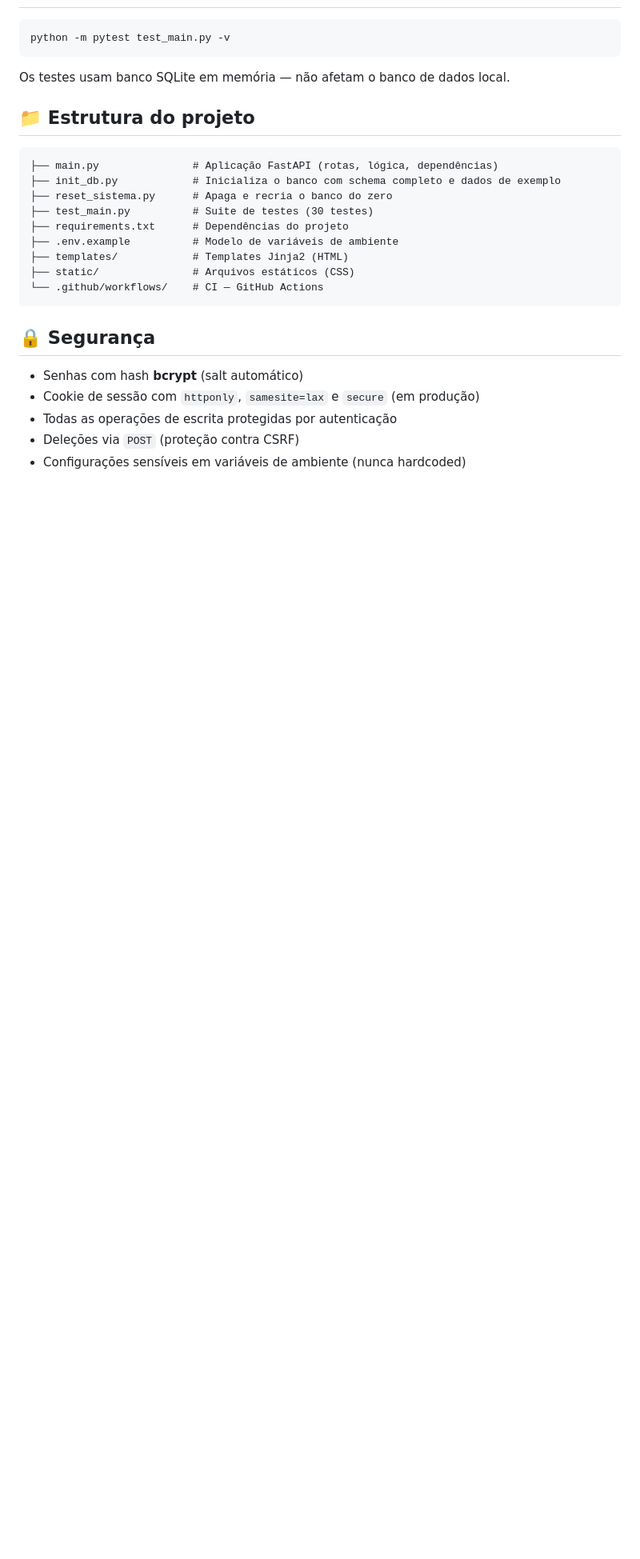
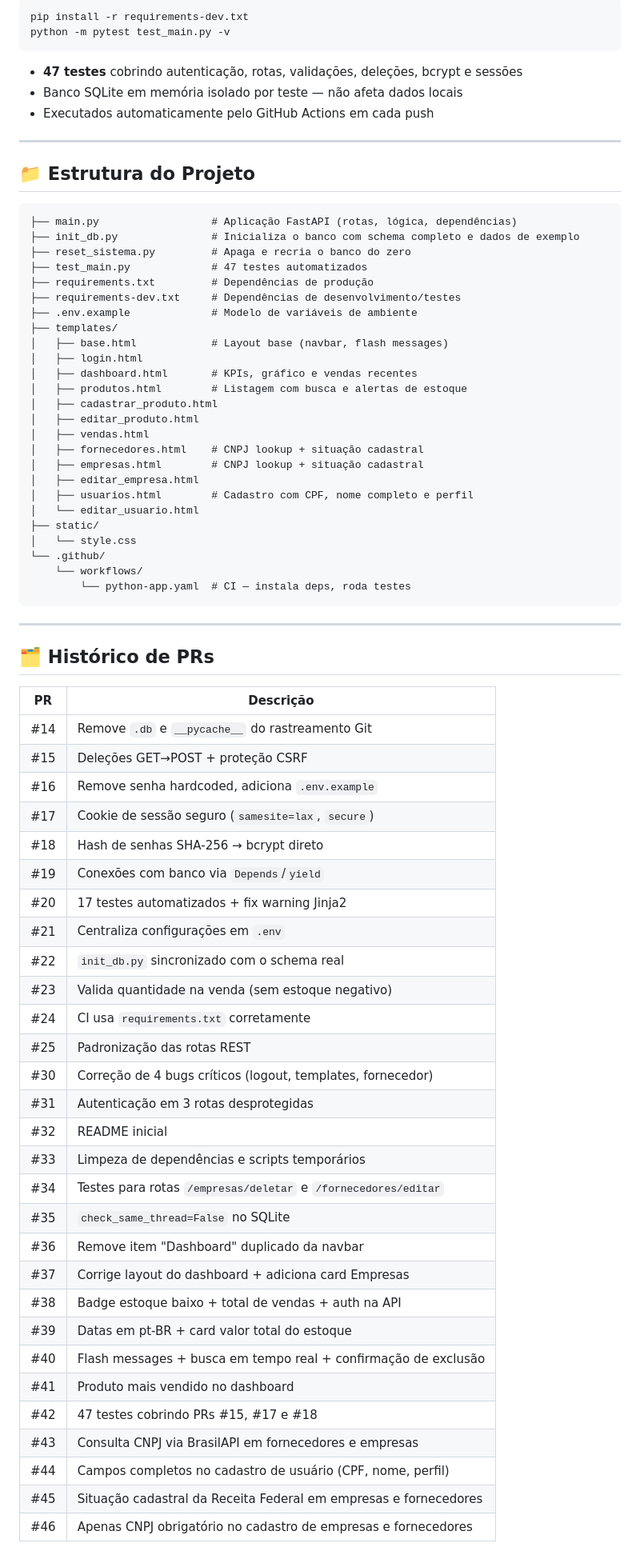
Before and after one commit to gustavosdefreitas/sistema-web-mei-univesp, a Markdown page: README.md, the part around one of its changes. Shown at 80% size. Drawn GitHub-style; blank space fills up the shorter version.

````diff
--- a/README.md
+++ b/README.md
@@ -73,28 +148,77 @@ Login padrão (após `init_db.py`): **admin** / **admin123** *(troque em produç
 
 ```bash
+pip install -r requirements-dev.txt
 python -m pytest test_main.py -v
 ```
 
-Os testes usam banco SQLite em memória — não afetam o banco de dados local.
+- **47 testes** cobrindo autenticação, rotas, validações, deleções, bcrypt e sessões
+- Banco SQLite em memória isolado por teste — não afeta dados locais
+- Executados automaticamente pelo GitHub Actions em cada push
 
-## 📁 Estrutura do projeto
+---
+
+## 📁 Estrutura do Projeto
 
 ```
-├── main.py               # Aplicação FastAPI (rotas, lógica, dependências)
-├── init_db.py            # Inicializa o banco com schema completo e dados de exemplo
-├── reset_sistema.py      # Apaga e recria o banco do zero
-├── test_main.py          # Suite de testes (30 testes)
-├── requirements.txt      # Dependências do projeto
-├── .env.example          # Modelo de variáveis de ambiente
-├── templates/            # Templates Jinja2 (HTML)
-├── static/               # Arquivos estáticos (CSS)
-└── .github/workflows/    # CI — GitHub Actions
+├── main.py                  # Aplicação FastAPI (rotas, lógica, dependências)
+├── init_db.py               # Inicializa o banco com schema completo e dados de exemplo
+├── reset_sistema.py         # Apaga e recria o banco do zero
+├── test_main.py             # 47 testes automatizados
+├── requirements.txt         # Dependências de produção
+├── requirements-dev.txt     # Dependências de desenvolvimento/testes
+├── .env.example             # Modelo de variáveis de ambiente
+├── templates/
+│   ├── base.html            # Layout base (navbar, flash messages)
+│   ├── login.html
+│   ├── dashboard.html       # KPIs, gráfico e vendas recentes
+│   ├── produtos.html        # Listagem com busca e alertas de estoque
+│   ├── cadastrar_produto.html
+│   ├── editar_produto.html
+│   ├── vendas.html
+│   ├── fornecedores.html    # CNPJ lookup + situação cadastral
+│   ├── empresas.html        # CNPJ lookup + situação cadastral
+│   ├── editar_empresa.html
+│   ├── usuarios.html        # Cadastro com CPF, nome completo e perfil
+│   └── editar_usuario.html
+├── static/
+│   └── style.css
+└── .github/
+    └── workflows/
+        └── python-app.yaml  # CI — instala deps, roda testes
 ```
 
-## 🔒 Segurança
+---
 
-- Senhas com hash **bcrypt** (salt automático)
-- Cookie de sessão com `httponly`, `samesite=lax` e `secure` (em produção)
-- Todas as operações de escrita protegidas por autenticação
-- Deleções via `POST` (proteção contra CSRF)
-- Configurações sensíveis em variáveis de ambiente (nunca hardcoded)
+## 🗂️ Histórico de PRs
+
+| PR | Descrição |
+|---|---|
+| #14 | Remove `.db` e `__pycache__` do rastreamento Git |
+| #15 | Deleções GET→POST + proteção CSRF |
+| #16 | Remove senha hardcoded, adiciona `.env.example` |
+| #17 | Cookie de sessão seguro (`samesite=lax`, `secure`) |
+| #18 | Hash de senhas SHA-256 → bcrypt direto |
+| #19 | Conexões com banco via `Depends`/`yield` |
+| #20 | 17 testes automatizados + fix warning Jinja2 |
+| #21 | Centraliza configurações em `.env` |
+| #22 | `init_db.py` sincronizado com o schema real |
+| #23 | Valida quantidade na venda (sem estoque negativo) |
+| #24 | CI usa `requirements.txt` corretamente |
+| #25 | Padronização das rotas REST |
+| #30 | Correção de 4 bugs críticos (logout, templates, fornecedor) |
+| #31 | Autenticação em 3 rotas desprotegidas |
+| #32 | README inicial |
+| #33 | Limpeza de dependências e scripts temporários |
+| #34 | Testes para rotas `/empresas/deletar` e `/fornecedores/editar` |
+| #35 | `check_same_thread=False` no SQLite |
+| #36 | Remove item "Dashboard" duplicado da navbar |
+| #37 | Corrige layout do dashboard + adiciona card Empresas |
+| #38 | Badge estoque baixo + total de vendas + auth na API |
+| #39 | Datas em pt-BR + card valor total do estoque |
+| #40 | Flash messages + busca em tempo real + confirmação de exclusão |
+| #41 | Produto mais vendido no dashboard |
+| #42 | 47 testes cobrindo PRs #15, #17 e #18 |
+| #43 | Consulta CNPJ via BrasilAPI em fornecedores e empresas |
+| #44 | Campos completos no cadastro de usuário (CPF, nome, perfil) |
+| #45 | Situação cadastral da Receita Federal em empresas e fornecedores |
+| #46 | Apenas CNPJ obrigatório no cadastro de empresas e fornecedores |
````
Also changed, not shown: other parts of README.md (+112 -37 lines).
